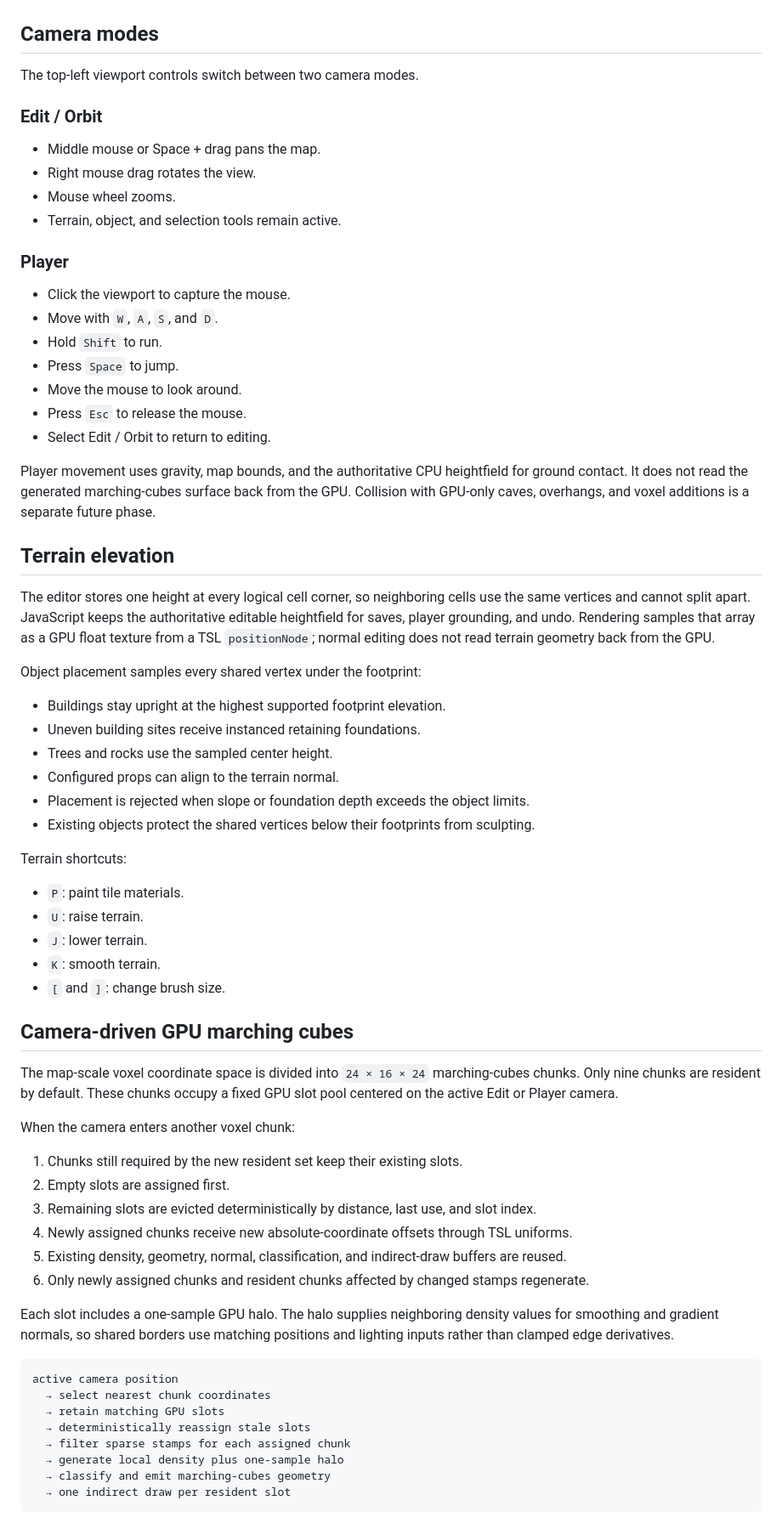
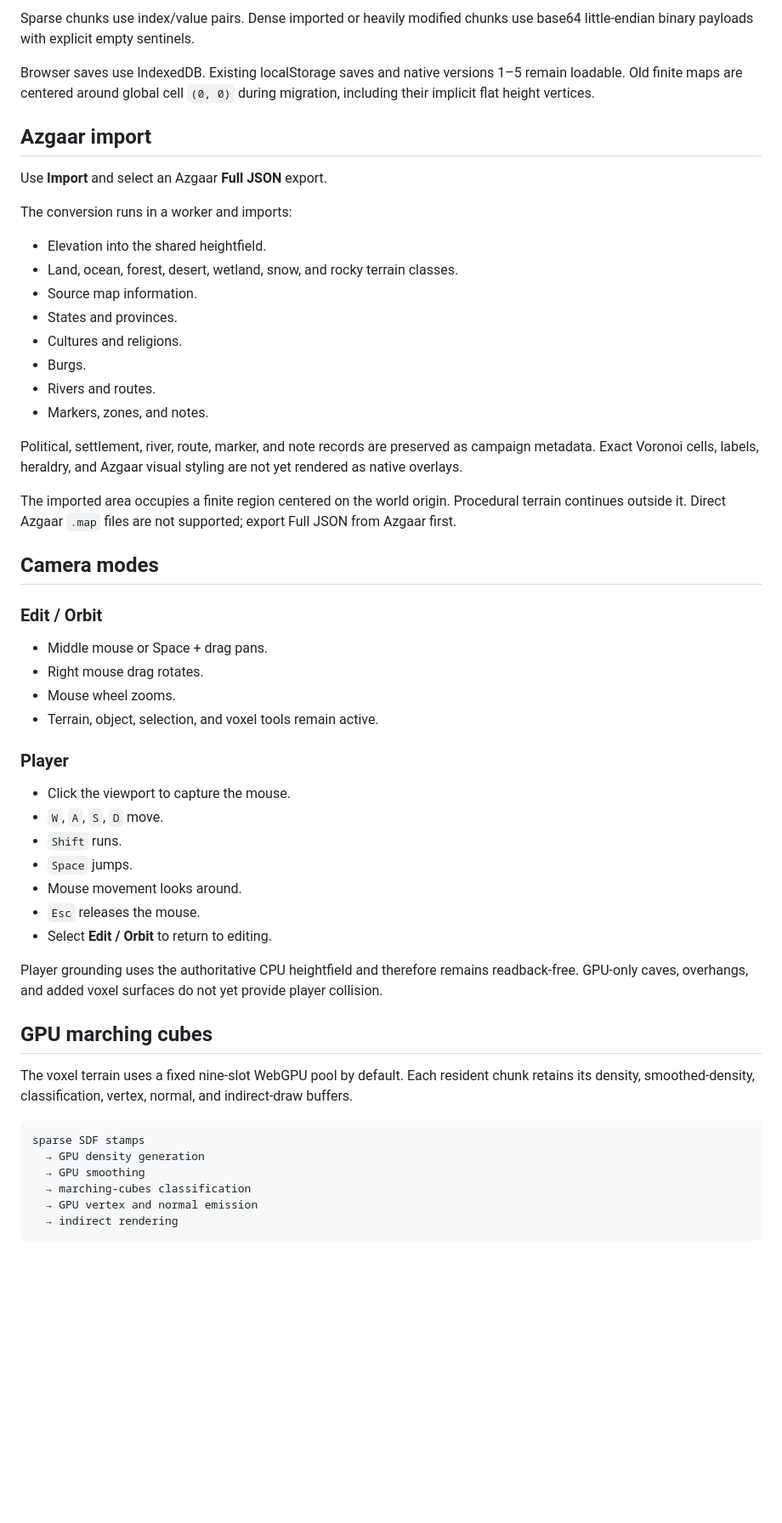
Before and after one commit to danielsobrado/SimCity-DnD, a Markdown page: README.md, the part around one of its changes. Shown at 85% size. Rendered like a GitHub page; blank space fills up the shorter version.

````diff
--- a/README.md
+++ b/README.md
@@ -36,71 +83,57 @@ Three.js is pinned to r185.1. Renderer, player movement, terrain limits, editor
+Sparse chunks use index/value pairs. Dense imported or heavily modified chunks use base64 little-endian binary payloads with explicit empty sentinels.
+
+Browser saves use IndexedDB. Existing localStorage saves and native versions 1–5 remain loadable. Old finite maps are centered around global cell `(0, 0)` during migration, including their implicit flat height vertices.
+
+## Azgaar import
+
+Use **Import** and select an Azgaar **Full JSON** export.
+
+The conversion runs in a worker and imports:
+
+- Elevation into the shared heightfield.
+- Land, ocean, forest, desert, wetland, snow, and rocky terrain classes.
+- Source map information.
+- States and provinces.
+- Cultures and religions.
+- Burgs.
+- Rivers and routes.
+- Markers, zones, and notes.
+
+Political, settlement, river, route, marker, and note records are preserved as campaign metadata. Exact Voronoi cells, labels, heraldry, and Azgaar visual styling are not yet rendered as native overlays.
+
+The imported area occupies a finite region centered on the world origin. Procedural terrain continues outside it. Direct Azgaar `.map` files are not supported; export Full JSON from Azgaar first.
 
 ## Camera modes
 
-The top-left viewport controls switch between two camera modes.
-
 ### Edit / Orbit
 
-- Middle mouse or Space + drag pans the map.
-- Right mouse drag rotates the view.
+- Middle mouse or Space + drag pans.
+- Right mouse drag rotates.
 - Mouse wheel zooms.
-- Terrain, object, and selection tools remain active.
+- Terrain, object, selection, and voxel tools remain active.
 
 ### Player
 
 - Click the viewport to capture the mouse.
-- Move with `W`, `A`, `S`, and `D`.
-- Hold `Shift` to run.
-- Press `Space` to jump.
-- Move the mouse to look around.
-- Press `Esc` to release the mouse.
-- Select Edit / Orbit to return to editing.
+- `W`, `A`, `S`, `D` move.
+- `Shift` runs.
+- `Space` jumps.
+- Mouse movement looks around.
+- `Esc` releases the mouse.
+- Select **Edit / Orbit** to return to editing.
 
-Player movement uses gravity, map bounds, and the authoritative CPU heightfield for ground contact. It does not read the generated marching-cubes surface back from the GPU. Collision with GPU-only caves, overhangs, and voxel additions is a separate future phase.
+Player grounding uses the authoritative CPU heightfield and therefore remains readback-free. GPU-only caves, overhangs, and added voxel surfaces do not yet provide player collision.
 
-## Terrain elevation
+## GPU marching cubes
 
-The editor stores one height at every logical cell corner, so neighboring cells use the same vertices and cannot split apart. JavaScript keeps the authoritative editable heightfield for saves, player grounding, and undo. Rendering samples that array as a GPU float texture from a TSL `positionNode`; normal editing does not read terrain geometry back from the GPU.
-
-Object placement samples every shared vertex under the footprint:
-
-- Buildings stay upright at the highest supported footprint elevation.
-- Uneven building sites receive instanced retaining foundations.
-- Trees and rocks use the sampled center height.
-- Configured props can align to the terrain normal.
-- Placement is rejected when slope or foundation depth exceeds the object limits.
-- Existing objects protect the shared vertices below their footprints from sculpting.
-
-Terrain shortcuts:
-
-- `P`: paint tile materials.
-- `U`: raise terrain.
-- `J`: lower terrain.
-- `K`: smooth terrain.
-- `[` and `]`: change brush size.
-
-## Camera-driven GPU marching cubes
-
-The map-scale voxel coordinate space is divided into `24 × 16 × 24` marching-cubes chunks. Only nine chunks are resident by default. These chunks occupy a fixed GPU slot pool centered on the active Edit or Player camera.
-
-When the camera enters another voxel chunk:
-
-1. Chunks still required by the new resident set keep their existing slots.
-2. Empty slots are assigned first.
-3. Remaining slots are evicted deterministically by distance, last use, and slot index.
-4. Newly assigned chunks receive new absolute-coordinate offsets through TSL uniforms.
-5. Existing density, geometry, normal, classification, and indirect-draw buffers are reused.
-6. Only newly assigned chunks and resident chunks affected by changed stamps regenerate.
-
-Each slot includes a one-sample GPU halo. The halo supplies neighboring density values for smoothing and gradient normals, so shared borders use matching positions and lighting inputs rather than clamped edge derivatives.
+The voxel terrain uses a fixed nine-slot WebGPU pool by default. Each resident chunk retains its density, smoothed-density, classification, vertex, normal, and indirect-draw buffers.
 
 ```text
-active camera position
-  → select nearest chunk coordinates
-  → retain matching GPU slots
-  → deterministically reassign stale slots
-  → filter sparse stamps for each assigned chunk
-  → generate local density plus one-sample halo
-  → classify and emit marching-cubes geometry
-  → one indirect draw per resident slot
+sparse SDF stamps
+  → GPU density generation
+  → GPU smoothing
+  → marching-cubes classification
+  → GPU vertex and normal emission
+  → indirect rendering
 ```
 
````
Also changed, not shown: other parts of README.md (+74 -46 lines).
